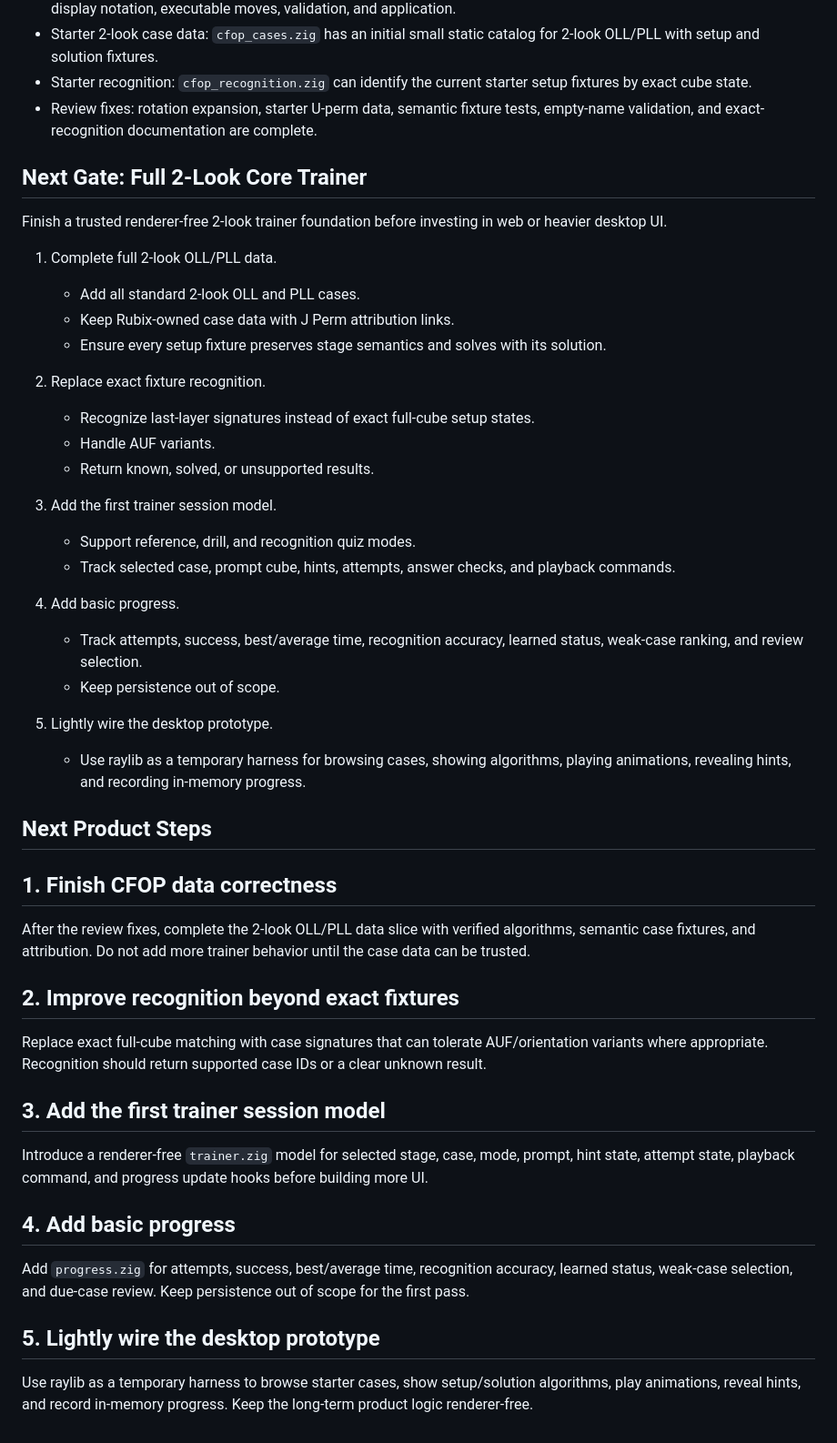
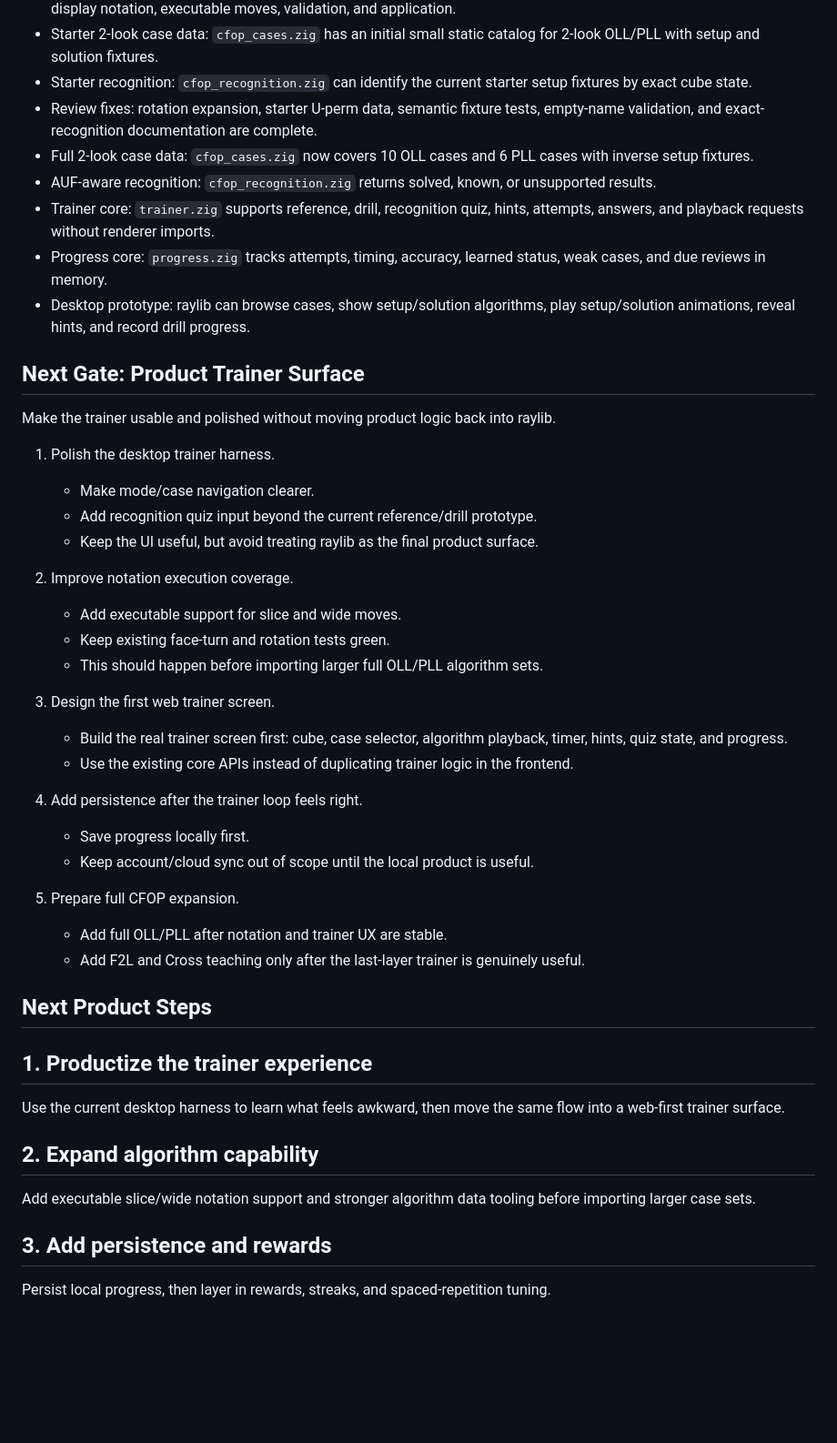
Before and after one commit to Ethanmurray3/rubix, a Markdown page: STEPS.md, the part around the change. Shown at 91% size. GitHub-like rendering; blank space fills up the shorter version.

```diff
--- a/STEPS.md
+++ b/STEPS.md
@@ -9,50 +9,48 @@
 - Starter 2-look case data: `cfop_cases.zig` has an initial small static catalog for 2-look OLL/PLL with setup and solution fixtures.
 - Starter recognition: `cfop_recognition.zig` can identify the current starter setup fixtures by exact cube state.
 - Review fixes: rotation expansion, starter U-perm data, semantic fixture tests, empty-name validation, and exact-recognition documentation are complete.
+- Full 2-look case data: `cfop_cases.zig` now covers 10 OLL cases and 6 PLL cases with inverse setup fixtures.
+- AUF-aware recognition: `cfop_recognition.zig` returns solved, known, or unsupported results.
+- Trainer core: `trainer.zig` supports reference, drill, recognition quiz, hints, attempts, answers, and playback requests without renderer imports.
+- Progress core: `progress.zig` tracks attempts, timing, accuracy, learned status, weak cases, and due reviews in memory.
+- Desktop prototype: raylib can browse cases, show setup/solution algorithms, play setup/solution animations, reveal hints, and record drill progress.
 
-## Next Gate: Full 2-Look Core Trainer
+## Next Gate: Product Trainer Surface
 
-Finish a trusted renderer-free 2-look trainer foundation before investing in web or heavier desktop UI.
+Make the trainer usable and polished without moving product logic back into raylib.
 
-1. Complete full 2-look OLL/PLL data.
-   - Add all standard 2-look OLL and PLL cases.
-   - Keep Rubix-owned case data with J Perm attribution links.
-   - Ensure every setup fixture preserves stage semantics and solves with its solution.
+1. Polish the desktop trainer harness.
+   - Make mode/case navigation clearer.
+   - Add recognition quiz input beyond the current reference/drill prototype.
+   - Keep the UI useful, but avoid treating raylib as the final product surface.
 
-2. Replace exact fixture recognition.
-   - Recognize last-layer signatures instead of exact full-cube setup states.
-   - Handle AUF variants.
-   - Return known, solved, or unsupported results.
+2. Improve notation execution coverage.
+   - Add executable support for slice and wide moves.
+   - Keep existing face-turn and rotation tests green.
+   - This should happen before importing larger full OLL/PLL algorithm sets.
 
-3. Add the first trainer session model.
-   - Support reference, drill, and recognition quiz modes.
-   - Track selected case, prompt cube, hints, attempts, answer checks, and playback commands.
+3. Design the first web trainer screen.
+   - Build the real trainer screen first: cube, case selector, algorithm playback, timer, hints, quiz state, and progress.
+   - Use the existing core APIs instead of duplicating trainer logic in the frontend.
 
-4. Add basic progress.
-   - Track attempts, success, best/average time, recognition accuracy, learned status, weak-case ranking, and review selection.
-   - Keep persistence out of scope.
+4. Add persistence after the trainer loop feels right.
+   - Save progress locally first.
+   - Keep account/cloud sync out of scope until the local product is useful.
 
-5. Lightly wire the desktop prototype.
-   - Use raylib as a temporary harness for browsing cases, showing algorithms, playing animations, revealing hints, and recording in-memory progress.
+5. Prepare full CFOP expansion.
+   - Add full OLL/PLL after notation and trainer UX are stable.
+   - Add F2L and Cross teaching only after the last-layer trainer is genuinely useful.
 
 ## Next Product Steps
 
-## 1. Finish CFOP data correctness
+## 1. Productize the trainer experience
 
-After the review fixes, complete the 2-look OLL/PLL data slice with verified algorithms, semantic case fixtures, and attribution. Do not add more trainer behavior until the case data can be trusted.
+Use the current desktop harness to learn what feels awkward, then move the same flow into a web-first trainer surface.
 
-## 2. Improve recognition beyond exact fixtures
+## 2. Expand algorithm capability
 
-Replace exact full-cube matching with case signatures that can tolerate AUF/orientation variants where appropriate. Recognition should return supported case IDs or a clear unknown result.
+Add executable slice/wide notation support and stronger algorithm data tooling before importing larger case sets.
 
-## 3. Add the first trainer session model
+## 3. Add persistence and rewards
 
-Introduce a renderer-free `trainer.zig` model for selected stage, case, mode, prompt, hint state, attempt state, playback command, and progress update hooks before building more UI.
-
-## 4. Add basic progress
-
-Add `progress.zig` for attempts, success, best/average time, recognition accuracy, learned status, weak-case selection, and due-case review. Keep persistence out of scope for the first pass.
-
-## 5. Lightly wire the desktop prototype
-
-Use raylib as a temporary harness to browse starter cases, show setup/solution algorithms, play animations, reveal hints, and record in-memory progress. Keep the long-term product logic renderer-free.
+Persist local progress, then layer in rewards, streaks, and spaced-repetition tuning.
```
Also changed, not shown: PLANS.md (+16 -10 lines).
